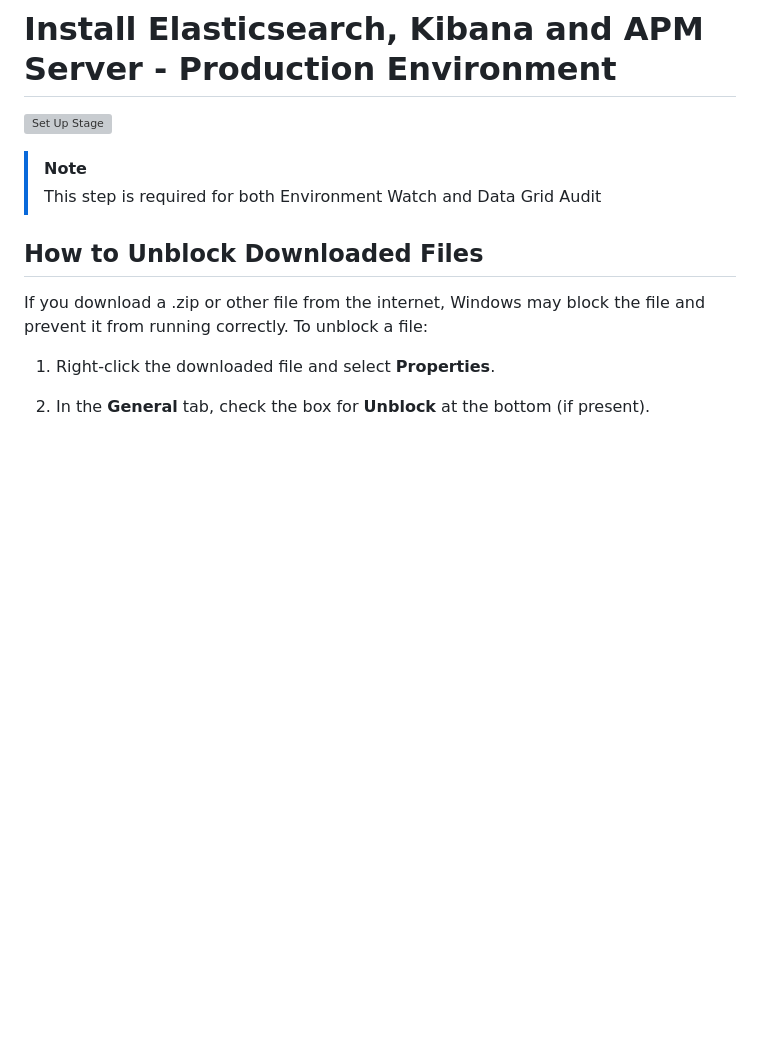
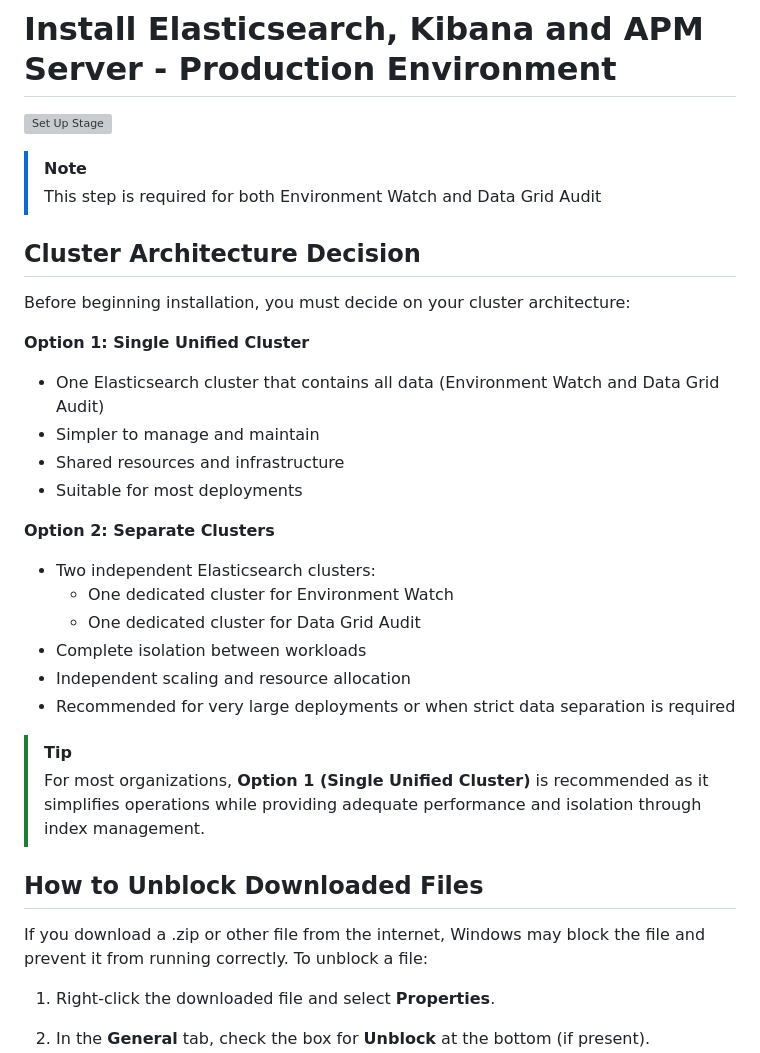
Before and after one commit to relativitydev/server-bundle-release, a Markdown page: docs/elastic-stack-setup-01-installation.md, the part around one of its changes. Drawn GitHub-style; blank space fills up the shorter version; grey boxes are pictures that could not be loaded.

```diff
--- a/docs/elastic-stack-setup-01-installation.md
+++ b/docs/elastic-stack-setup-01-installation.md
@@ -4,6 +4,27 @@
 
 > [!NOTE]
 > This step is required for both Environment Watch and Data Grid Audit
+
+## Cluster Architecture Decision
+
+Before beginning installation, you must decide on your cluster architecture:
+
+**Option 1: Single Unified Cluster**
+- One Elasticsearch cluster that contains all data (Environment Watch and Data Grid Audit)
+- Simpler to manage and maintain
+- Shared resources and infrastructure
+- Suitable for most deployments
+
+**Option 2: Separate Clusters**
+- Two independent Elasticsearch clusters:
+  - One dedicated cluster for Environment Watch
+  - One dedicated cluster for Data Grid Audit
+- Complete isolation between workloads
+- Independent scaling and resource allocation
+- Recommended for very large deployments or when strict data separation is required
+
+> [!TIP]
+> For most organizations, **Option 1 (Single Unified Cluster)** is recommended as it simplifies operations while providing adequate performance and isolation through index management.
 
 ## How to Unblock Downloaded Files
 If you download a .zip or other file from the internet, Windows may block the file and prevent it from running correctly. To unblock a file:
```
Also changed, not shown: other parts of docs/elastic-stack-setup-01-installation.md (+16 -7 lines), resources/troubleshooting-images/node_configuration_dev_environment.PNG (added).
